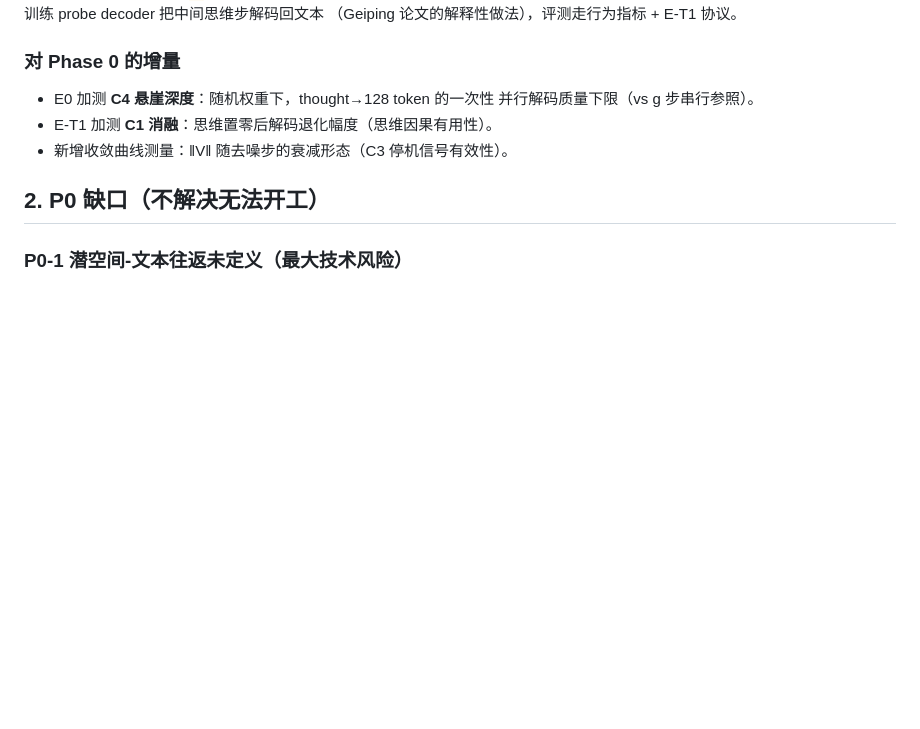
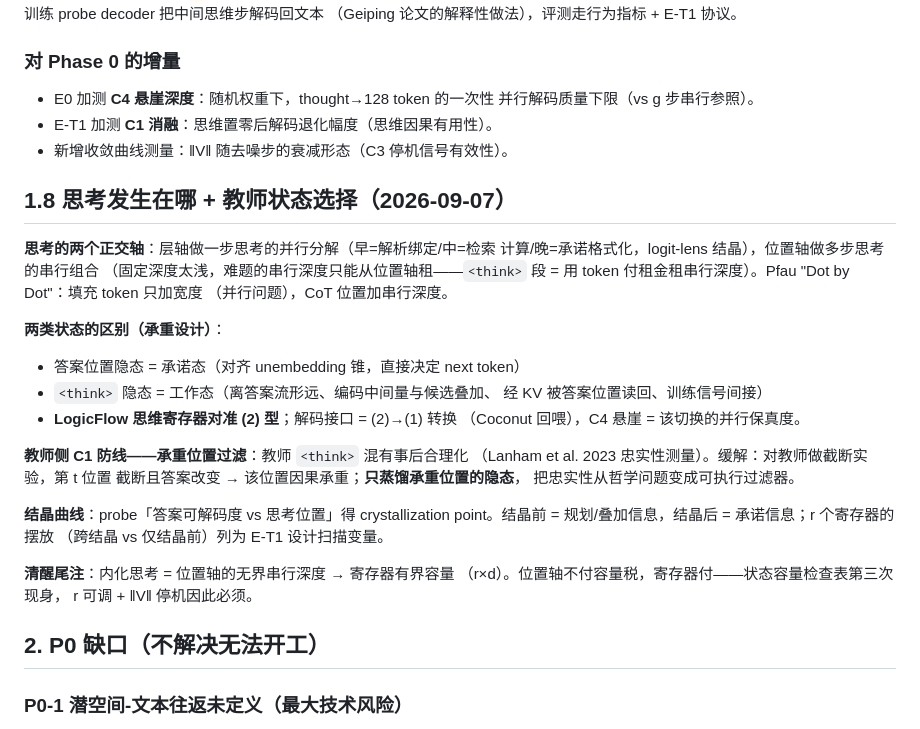
Before and after one commit to ituiyuio/CrystalLLM, a Markdown page: experiments/logicflow/REVIEW.md, the part around the change. Rendered like a GitHub page; blank space fills up the shorter version.

Commit message:
logicflow: 1.8 思考的两个轴 + 承诺态/工作态区分 + 承重位置过滤与结晶曲线

```diff
--- a/experiments/logicflow/REVIEW.md
+++ b/experiments/logicflow/REVIEW.md
@@ -165,6 +165,34 @@ token-CoT 可读可查可奖励；latent 思维循环黑盒化，逻辑连贯性
 - E-T1 加测 **C1 消融**：思维置零后解码退化幅度（思维因果有用性）。
 - 新增收敛曲线测量：‖V‖ 随去噪步的衰减形态（C3 停机信号有效性）。
 
+## 1.8 思考发生在哪 + 教师状态选择（2026-09-07）
+
+**思考的两个正交轴**：层轴做一步思考的并行分解（早=解析绑定/中=检索
+计算/晚=承诺格式化，logit-lens 结晶），位置轴做多步思考的串行组合
+（固定深度太浅，难题的串行深度只能从位置轴租——`<think>` 段 = 用
+token 付租金租串行深度）。Pfau "Dot by Dot"：填充 token 只加宽度
+（并行问题），CoT 位置加串行深度。
+
+**两类状态的区别（承重设计）**：
+- 答案位置隐态 = 承诺态（对齐 unembedding 锥，直接决定 next token）
+- `<think>` 隐态 = 工作态（离答案流形远、编码中间量与候选叠加、
+  经 KV 被答案位置读回、训练信号间接）
+- **LogicFlow 思维寄存器对准 (2) 型**；解码接口 = (2)→(1) 转换
+  （Coconut 回喂），C4 悬崖 = 该切换的并行保真度。
+
+**教师侧 C1 防线——承重位置过滤**：教师 `<think>` 混有事后合理化
+（Lanham et al. 2023 忠实性测量）。缓解：对教师做截断实验，第 t 位置
+截断且答案改变 → 该位置因果承重；**只蒸馏承重位置的隐态**，
+把忠实性从哲学问题变成可执行过滤器。
+
+**结晶曲线**：probe「答案可解码度 vs 思考位置」得 crystallization
+point。结晶前 = 规划/叠加信息，结晶后 = 承诺信息；r 个寄存器的摆放
+（跨结晶 vs 仅结晶前）列为 E-T1 设计扫描变量。
+
+**清醒尾注**：内化思考 = 位置轴的无界串行深度 → 寄存器有界容量
+（r×d）。位置轴不付容量税，寄存器付——状态容量检查表第三次现身，
+r 可调 + ‖V‖ 停机因此必须。
+
 ## 2. P0 缺口（不解决无法开工）
 
 
```
